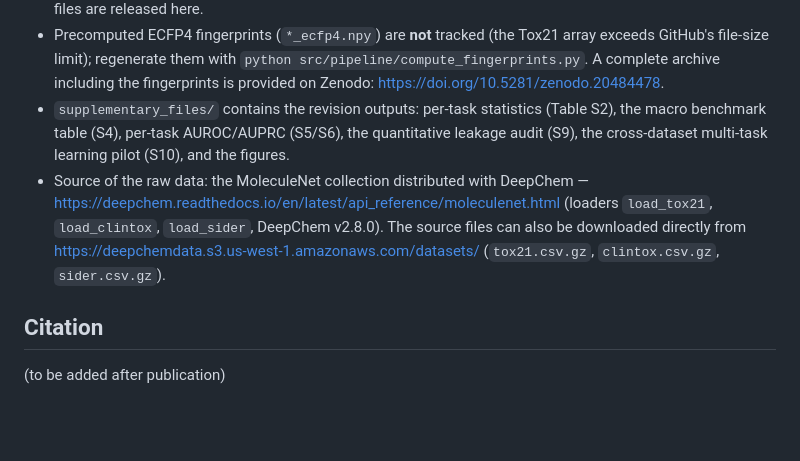
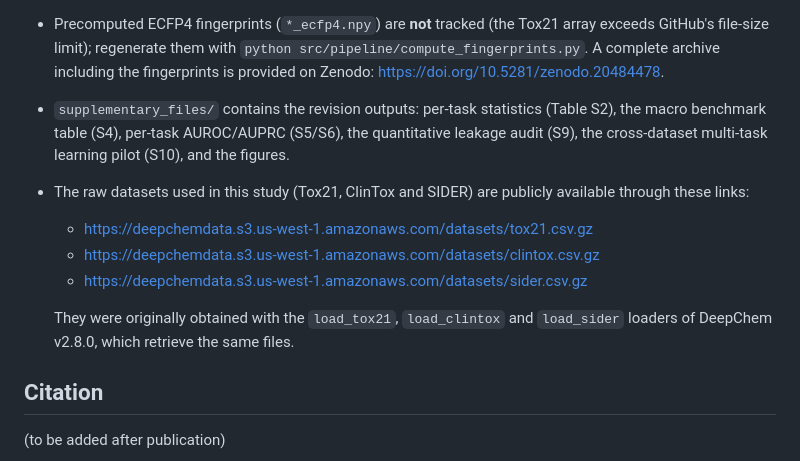
Before and after one commit to kartic03/Toxbench, a Markdown page: README.md, the part around the change. Drawn GitHub-style; blank space fills up the shorter version.

```diff
--- a/README.md
+++ b/README.md
@@ -85,7 +85,12 @@ toxbench/
 - Cleaned per-dataset datasets (`data/processed/*_clean.csv`), SMILES order, raw CSVs, and all 30 split files are released here.
 - Precomputed ECFP4 fingerprints (`*_ecfp4.npy`) are **not** tracked (the Tox21 array exceeds GitHub's file-size limit); regenerate them with `python src/pipeline/compute_fingerprints.py`. A complete archive including the fingerprints is provided on Zenodo: https://doi.org/10.5281/zenodo.20484478.
 - `supplementary_files/` contains the revision outputs: per-task statistics (Table S2), the macro benchmark table (S4), per-task AUROC/AUPRC (S5/S6), the quantitative leakage audit (S9), the cross-dataset multi-task learning pilot (S10), and the figures.
-- Source of the raw data: the MoleculeNet collection distributed with DeepChem — https://deepchem.readthedocs.io/en/latest/api_reference/moleculenet.html (loaders `load_tox21`, `load_clintox`, `load_sider`, DeepChem v2.8.0). The source files can also be downloaded directly from https://deepchemdata.s3.us-west-1.amazonaws.com/datasets/ (`tox21.csv.gz`, `clintox.csv.gz`, `sider.csv.gz`).
+- The raw datasets used in this study (Tox21, ClinTox and SIDER) are publicly available through these links:
+  - https://deepchemdata.s3.us-west-1.amazonaws.com/datasets/tox21.csv.gz
+  - https://deepchemdata.s3.us-west-1.amazonaws.com/datasets/clintox.csv.gz
+  - https://deepchemdata.s3.us-west-1.amazonaws.com/datasets/sider.csv.gz
+
+  They were originally obtained with the `load_tox21`, `load_clintox` and `load_sider` loaders of DeepChem v2.8.0, which retrieve the same files.
 
 ## Citation
 (to be added after publication)
```
